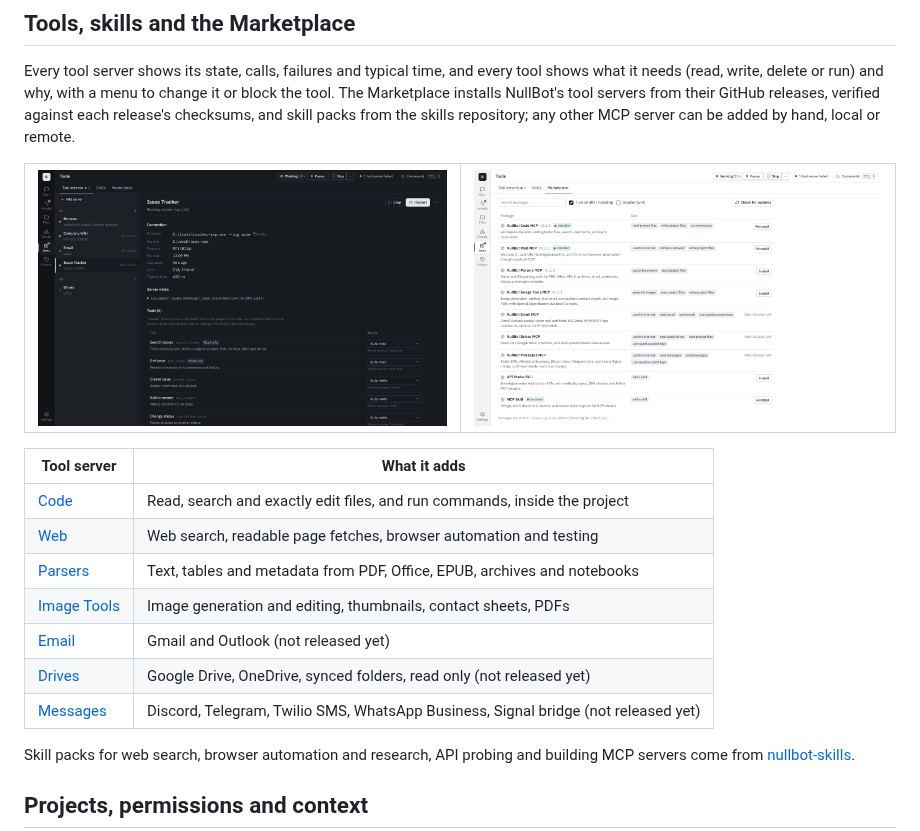
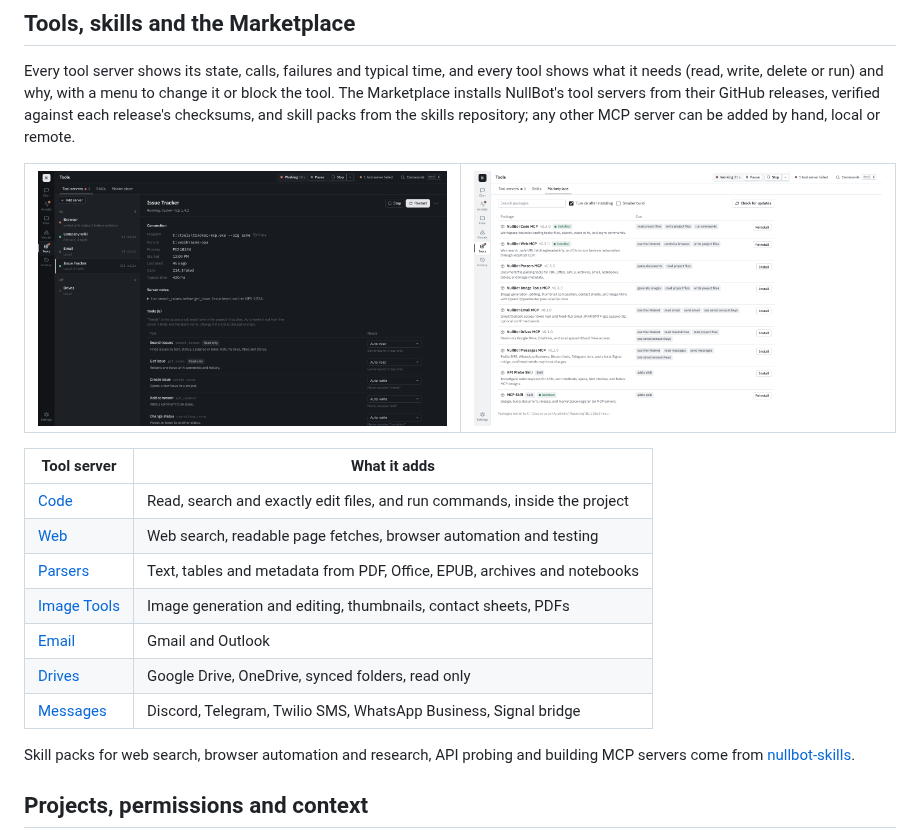
Before and after one commit to Bradthebrad/nullbot_ui, a Markdown page: README.md, the part around the change. GitHub-like rendering; pictures changed too: docs/images/marketplace.png.

Commit message:
Docs: the service servers are released; new Marketplace screenshot
Co-Authored-By: Claude Opus 5.5 <noreply@anthropic.com>
Claude-Session: https://claude.ai/code/session_01BqqKUvmV1fmy1om1iUFBL7

```diff
--- a/README.md
+++ b/README.md
@@ -159,9 +159,9 @@ hand, local or remote.
 | [Web](https://github.com/Bradthebrad/nullbot-web-mcp) | Web search, readable page fetches, browser automation and testing |
 | [Parsers](https://github.com/Bradthebrad/nullbot-parsers-mcp) | Text, tables and metadata from PDF, Office, EPUB, archives and notebooks |
 | [Image Tools](https://github.com/Bradthebrad/nullbot-imagetools-mcp) | Image generation and editing, thumbnails, contact sheets, PDFs |
-| [Email](https://github.com/Bradthebrad/nullbot-emails-mcp) | Gmail and Outlook (not released yet) |
-| [Drives](https://github.com/Bradthebrad/nullbot-drives-mcp) | Google Drive, OneDrive, synced folders, read only (not released yet) |
-| [Messages](https://github.com/Bradthebrad/nullbot-messages-mcp) | Discord, Telegram, Twilio SMS, WhatsApp Business, Signal bridge (not released yet) |
+| [Email](https://github.com/Bradthebrad/nullbot-emails-mcp) | Gmail and Outlook |
+| [Drives](https://github.com/Bradthebrad/nullbot-drives-mcp) | Google Drive, OneDrive, synced folders, read only |
+| [Messages](https://github.com/Bradthebrad/nullbot-messages-mcp) | Discord, Telegram, Twilio SMS, WhatsApp Business, Signal bridge |
 
 Skill packs for web search, browser automation and research, API probing and
 building MCP servers come from
```
Also changed, not shown: docs/changelog/v0.5.0.md (+7 -5 lines).
